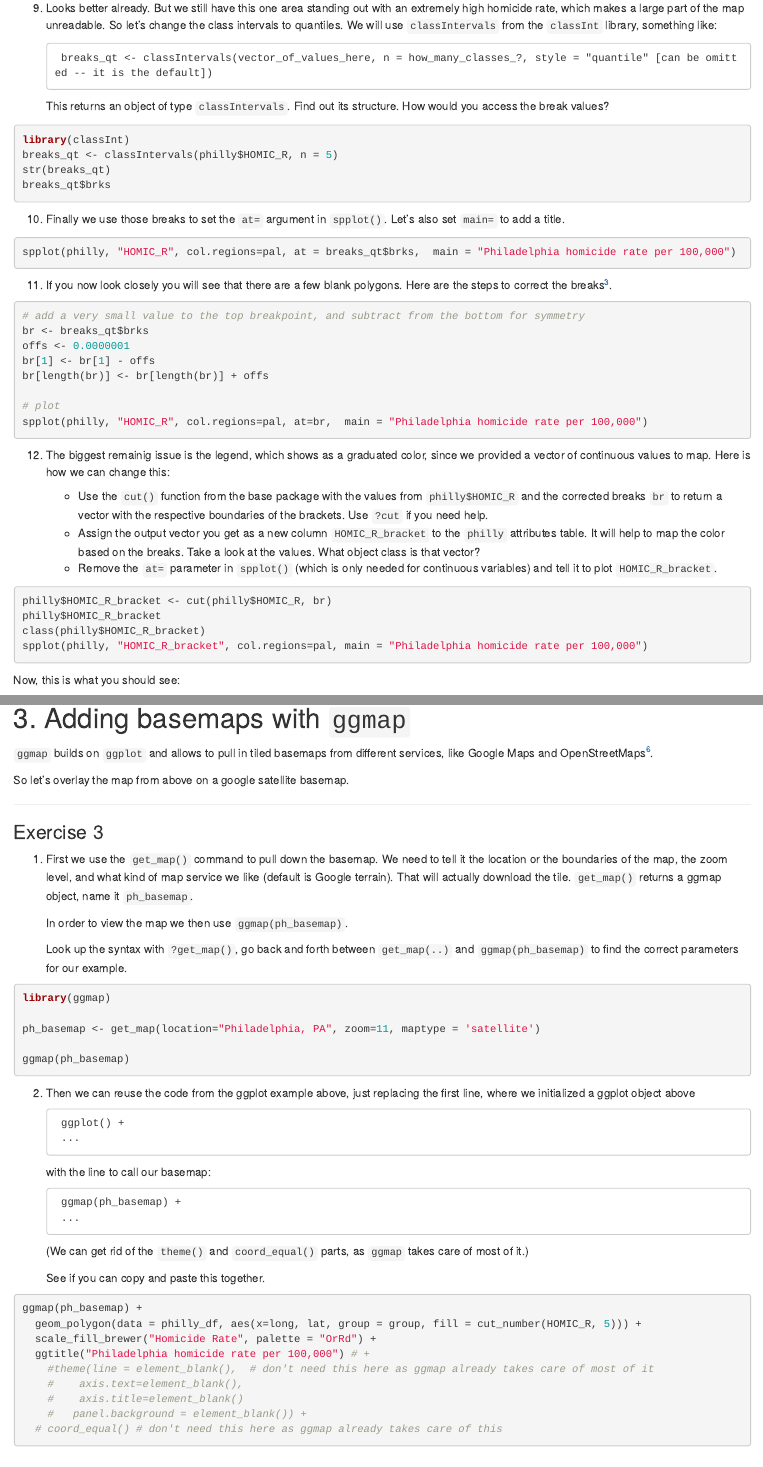
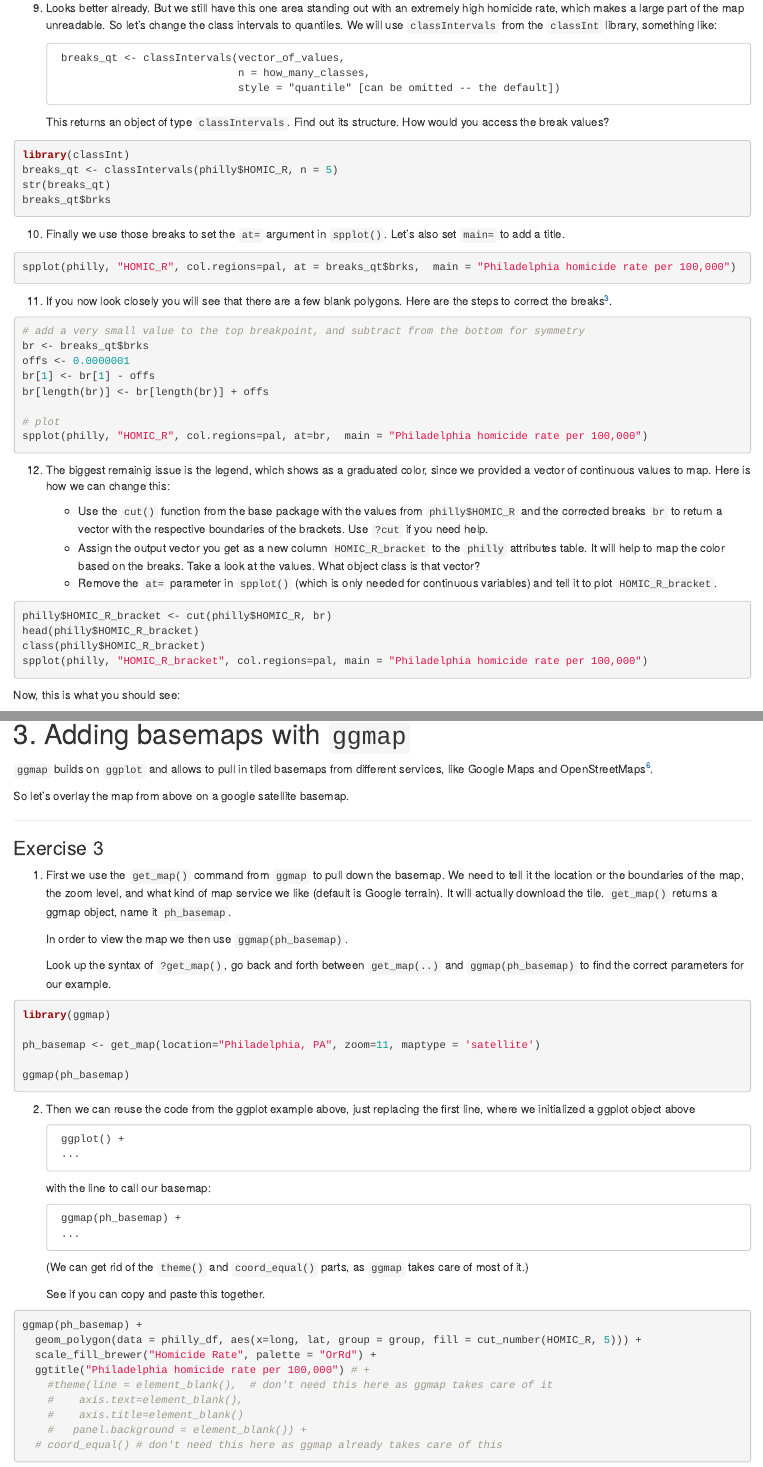
Before and after one commit to cengel/rspatial, an R Markdown document (4_Mapping.Rmd): the page in a window 1100 px wide, from 1770 px down, and a second part further down, joined at a grey line. Rendered offline with R 4.5, knitr and Pandoc, with nearby package versions; some code elsewhere in the file could not run offline; common packages that the code uses without loading them are loaded.

Commit message:
minor edits and fixes

````diff
--- a/4_Mapping.Rmd
+++ b/4_Mapping.Rmd
@@ -119,7 +119,9 @@ spplot(philly,"HOMIC_R", col.regions = pal, cuts = 4)
 
 9. Looks better already. But we still have this one area standing out with an extremely high homicide rate, which makes a large part of the map unreadable. So let's change the class intervals to quantiles. We will use `classIntervals` from the `classInt` library, something like:
 
-        breaks_qt <- classIntervals(vector_of_values_here, n = how_many_classes_?, style = "quantile" [can be omitted -- it is the default])
+        breaks_qt <- classIntervals(vector_of_values,
+                                    n = how_many_classes,
+                                    style = "quantile" [can be omitted -- the default])
 
     This returns an object of type `classIntervals`. Find out its structure. How would you access the break values?
 
@@ -157,7 +159,7 @@ spplot(philly, "HOMIC_R", col.regions=pal, at=br,  main = "Philadelphia homicide
 
 ```{r eval=FALSE}
 philly$HOMIC_R_bracket <- cut(philly$HOMIC_R, br)
-philly$HOMIC_R_bracket
+head(philly$HOMIC_R_bracket)
 class(philly$HOMIC_R_bracket)
 spplot(philly, "HOMIC_R_bracket", col.regions=pal, main = "Philadelphia homicide rate per 100,000")
 ```
@@ -335,11 +338,11 @@ So let's overlay the map from above on a google satellite basemap.
 ***
 ### Exercise 3
 
-1. First we use the `get_map()` command to pull down the basemap. We need to tell it the location or the boundaries of the map, the zoom level, and what kind of map service we like (default is Google terrain). That will actually download the tile. `get_map()` returns a ggmap object, name it `ph_basemap`.
+1. First we use the `get_map()` command from `ggmap` to pull down the basemap. We need to tell it the location or the boundaries of the map, the zoom level, and what kind of map service we like (default is Google terrain). It will actually download the tile. `get_map()` returns a ggmap object, name it `ph_basemap`.
 
     In order to view the map we then use `ggmap(ph_basemap)`.
 
-    Look up the syntax with `?get_map()`, go back and forth between `get_map(..)` and `ggmap(ph_basemap)` to find the correct parameters for our example.
+    Look up the syntax of `?get_map()`, go back and forth between `get_map(..)` and `ggmap(ph_basemap)` to find the correct parameters for our example.
 
 
 ```{r eval=FALSE}
@@ -369,7 +372,7 @@ ggmap(ph_basemap) +
   geom_polygon(data = philly_df, aes(x=long, lat, group = group, fill = cut_number(HOMIC_R, 5))) +
   scale_fill_brewer("Homicide Rate", palette = "OrRd") +
   ggtitle("Philadelphia homicide rate per 100,000") # +
-    #theme(line = element_blank(),  # don't need this here as ggmap already takes care of most of it
+    #theme(line = element_blank(),  # don't need this here as ggmap takes care of it
     #    axis.text=element_blank(),
     #    axis.title=element_blank()
     #   panel.background = element_blank()) +
````
Also changed, not shown: 4_Mapping.Rmd (15 more changed lines).
